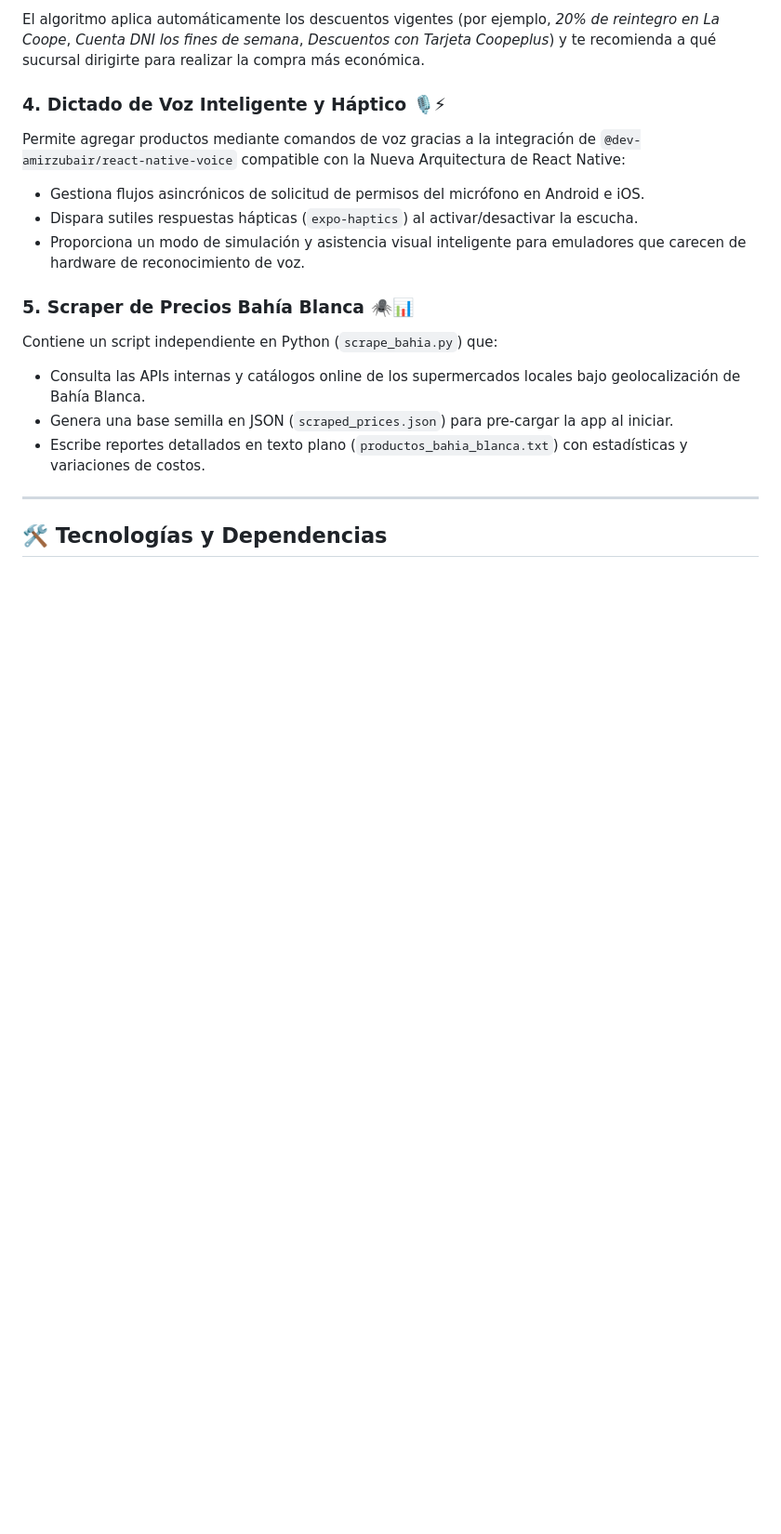
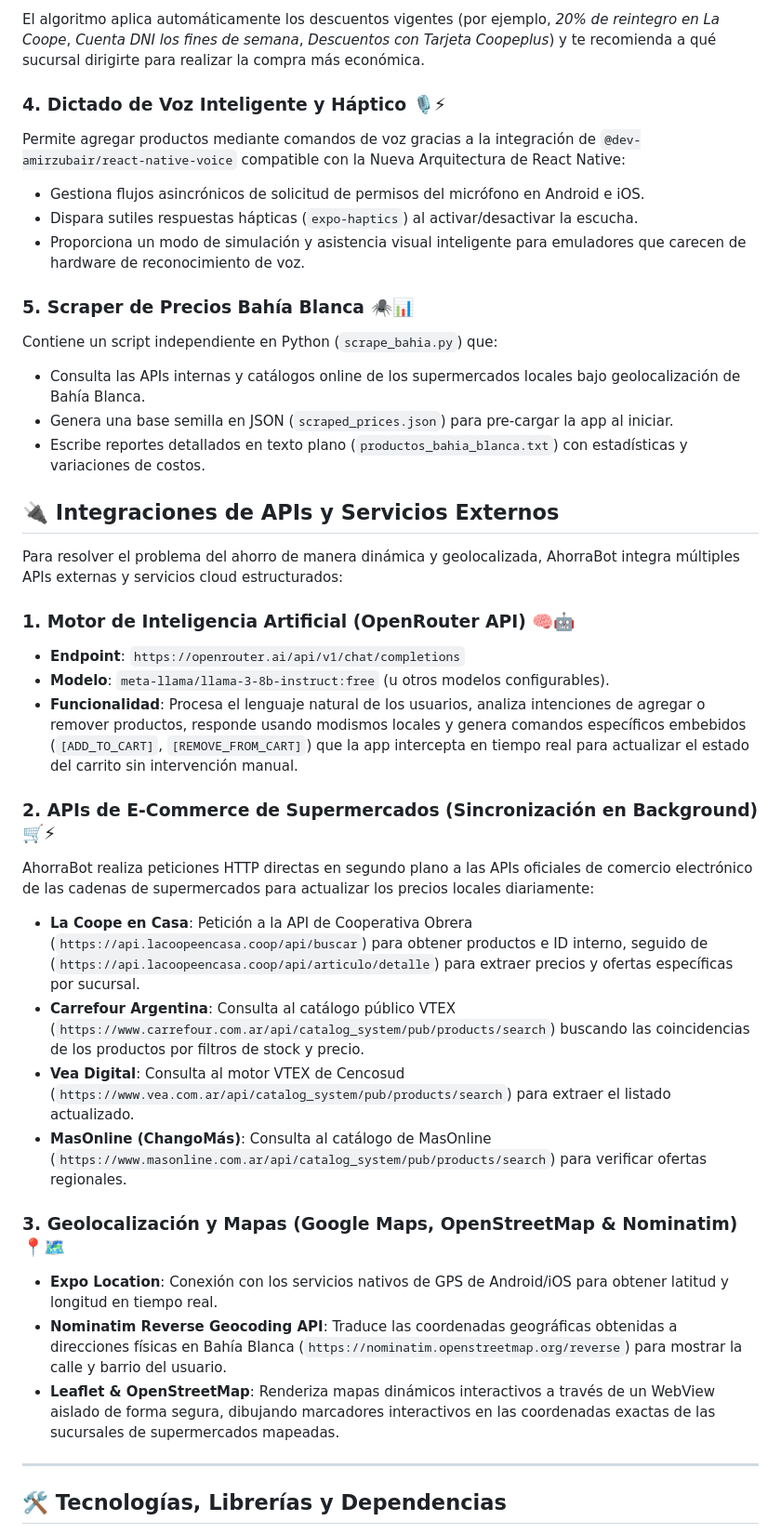
Before and after one commit to nedder3/ahorrabot-app, a Markdown page: README.md, the part around one of its changes. Shown at 93% size. Drawn GitHub-style; blank space fills up the shorter version.

```diff
--- a/README.md
+++ b/README.md
@@ -65,7 +65,29 @@ Contiene un script independiente en Python (`scrape_bahia.py`) que:
 * Genera una base semilla en JSON (`scraped_prices.json`) para pre-cargar la app al iniciar.
 * Escribe reportes detallados en texto plano (`productos_bahia_blanca.txt`) con estadísticas y variaciones de costos.
 
+
+## 🔌 Integraciones de APIs y Servicios Externos
+
+Para resolver el problema del ahorro de manera dinámica y geolocalizada, AhorraBot integra múltiples APIs externas y servicios cloud estructurados:
+
+### 1. Motor de Inteligencia Artificial (OpenRouter API) 🧠🤖
+* **Endpoint**: `https://openrouter.ai/api/v1/chat/completions`
+* **Modelo**: `meta-llama/llama-3-8b-instruct:free` (u otros modelos configurables).
+* **Funcionalidad**: Procesa el lenguaje natural de los usuarios, analiza intenciones de agregar o remover productos, responde usando modismos locales y genera comandos específicos embebidos (`[ADD_TO_CART]`, `[REMOVE_FROM_CART]`) que la app intercepta en tiempo real para actualizar el estado del carrito sin intervención manual.
+
+### 2. APIs de E-Commerce de Supermercados (Sincronización en Background) 🛒⚡
+AhorraBot realiza peticiones HTTP directas en segundo plano a las APIs oficiales de comercio electrónico de las cadenas de supermercados para actualizar los precios locales diariamente:
+* **La Coope en Casa**: Petición a la API de Cooperativa Obrera (`https://api.lacoopeencasa.coop/api/buscar`) para obtener productos e ID interno, seguido de (`https://api.lacoopeencasa.coop/api/articulo/detalle`) para extraer precios y ofertas específicas por sucursal.
+* **Carrefour Argentina**: Consulta al catálogo público VTEX (`https://www.carrefour.com.ar/api/catalog_system/pub/products/search`) buscando las coincidencias de los productos por filtros de stock y precio.
+* **Vea Digital**: Consulta al motor VTEX de Cencosud (`https://www.vea.com.ar/api/catalog_system/pub/products/search`) para extraer el listado actualizado.
+* **MasOnline (ChangoMás)**: Consulta al catálogo de MasOnline (`https://www.masonline.com.ar/api/catalog_system/pub/products/search`) para verificar ofertas regionales.
+
+### 3. Geolocalización y Mapas (Google Maps, OpenStreetMap & Nominatim) 📍🗺️
+* **Expo Location**: Conexión con los servicios nativos de GPS de Android/iOS para obtener latitud y longitud en tiempo real.
+* **Nominatim Reverse Geocoding API**: Traduce las coordenadas geográficas obtenidas a direcciones físicas en Bahía Blanca (`https://nominatim.openstreetmap.org/reverse`) para mostrar la calle y barrio del usuario.
+* **Leaflet & OpenStreetMap**: Renderiza mapas dinámicos interactivos a través de un WebView aislado de forma segura, dibujando marcadores interactivos en las coordenadas exactas de las sucursales de supermercados mapeadas.
+
 ---
 
-## 🛠️ Tecnologías y Dependencias
+## 🛠️ Tecnologías, Librerías y Dependencias
 
```
Also changed, not shown: other parts of README.md (+21 -8 lines).
